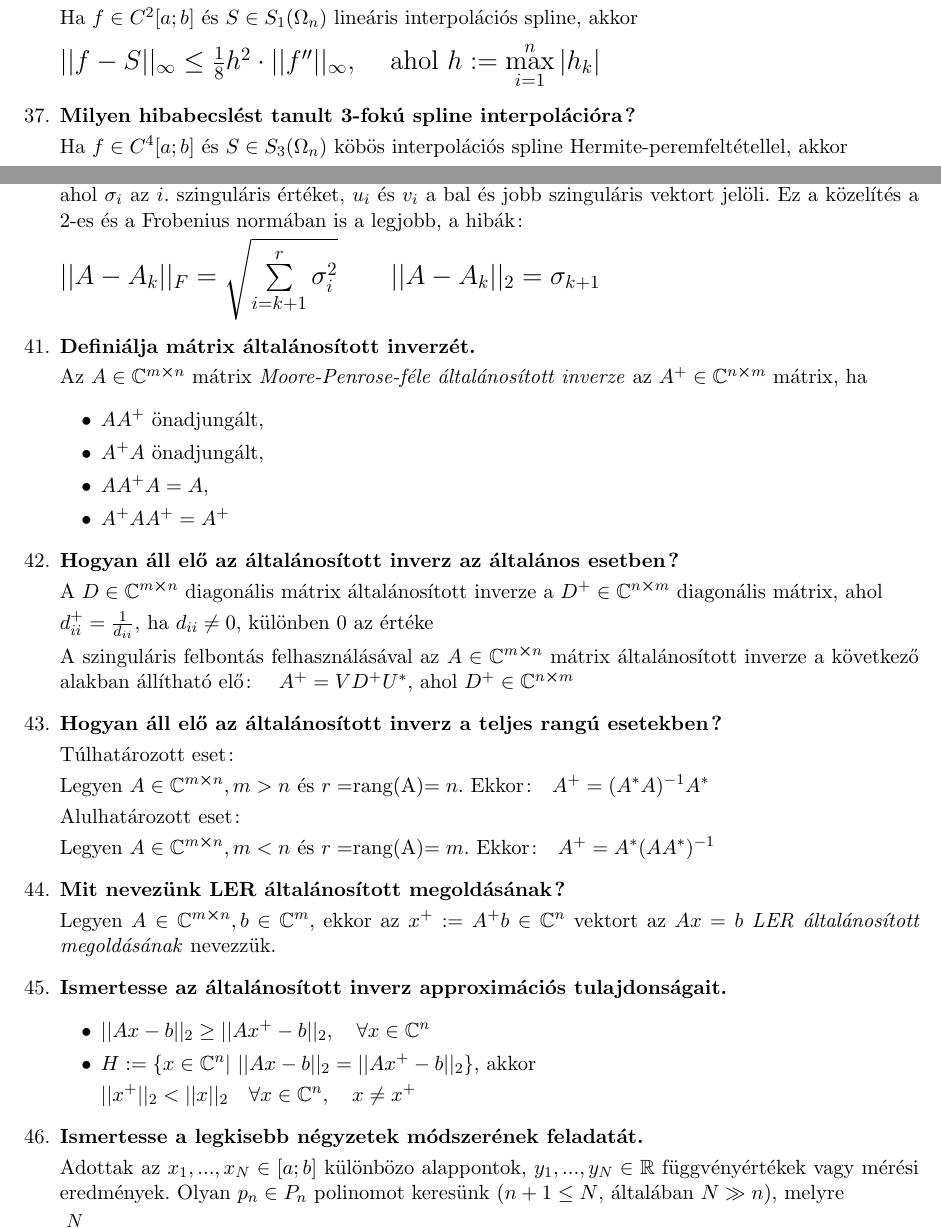
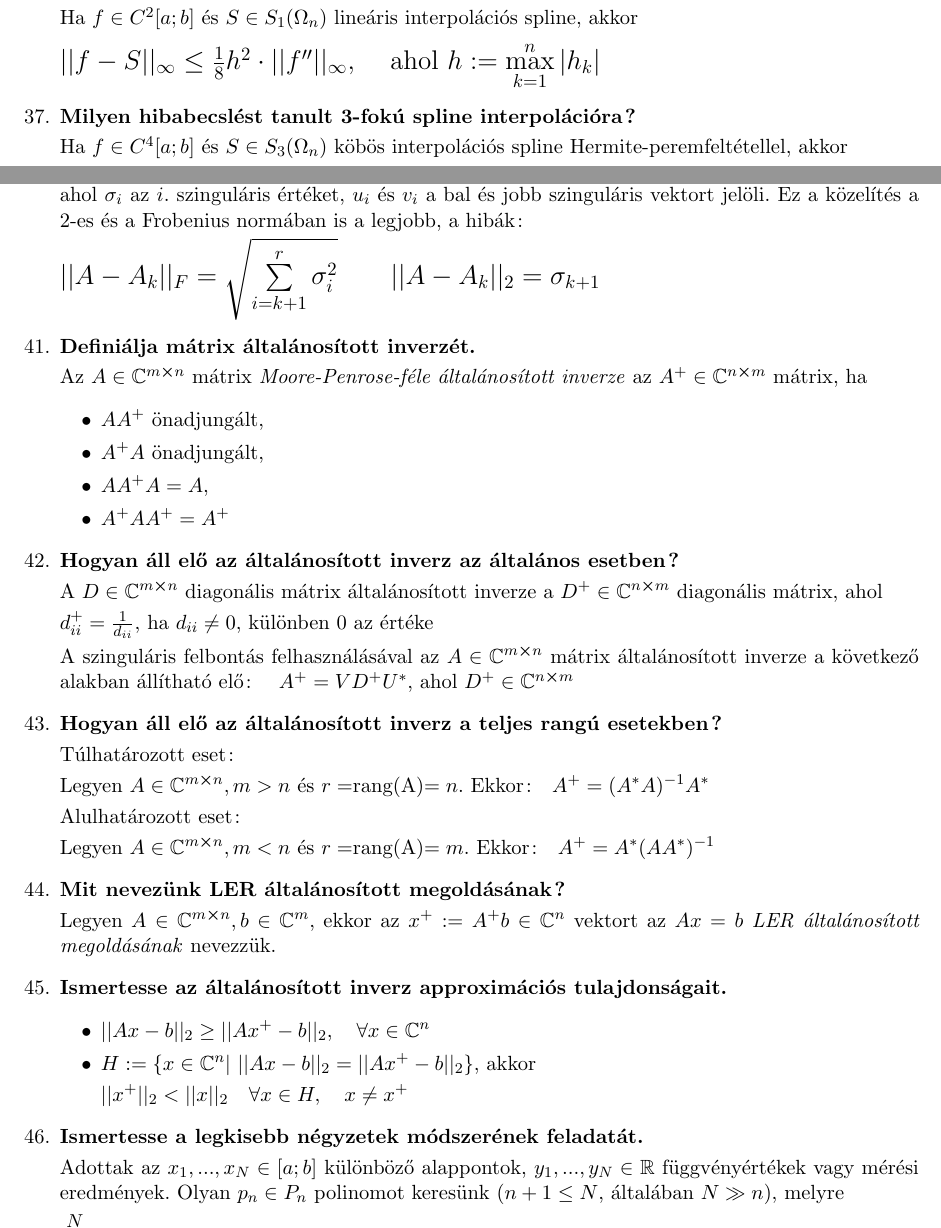
Before and after one commit to BenJoey/felev4, a LaTeX document (Nummod2/zh2/ZH2_Elmelet.tex): two parts of pages 2 and 3 of 5, joined at a grey line, cut so that both start at the same text. Compiled offline with pdfLaTeX.

Commit message:
Nummod2
Hibajavítások

```diff
--- a/Nummod2/zh2/ZH2_Elmelet.tex
+++ b/Nummod2/zh2/ZH2_Elmelet.tex
@@ -88,7 +88,7 @@
 	\item\textbf{Milyen hibabecslést tanult 1-fokú spline interpolációra?}\\[0.1cm]
 	Ha $f\in C^2\ab$ és $S\in S_1(\Omega_n)$ lineáris interpolációs spline, akkor\\[0.2cm]
 	{\Large $||f-S||_\infty\leq\frac{1}{8}h^2\cdot||f''||_\infty,\quad$ ahol
-	$h:=\max\limits_{i=1}^{n}\abs{h_k}$}
+	$h:=\max\limits_{k=1}^{n}\abs{h_k}$}
 	\item\textbf{Milyen hibabecslést tanult 3-fokú spline interpolációra?}\\[0.1cm]
 	Ha $f\in C^4\ab$ és $S\in S_3(\Omega_n)$ köbös interpolációs spline
 	Hermite-peremfeltétellel, akkor\\[0.2cm]
@@ -144,10 +144,10 @@
 	\begin{itemize}
 		\item $||Ax-b||_2\geq||Ax^+-b||_2,\quad\forall x\in\C^n$
 		\item $H:=\{x\in\C^n|\text{  }||Ax-b||_2=||Ax^+-b||_2\}$, akkor\\[0.1cm]
-		$||x^+||_2<||x||_2\quad\forall x\in\C^n,\quad x\neq x^+$
+		$||x^+||_2<||x||_2\quad\forall x\in H,\quad x\neq x^+$
 	\end{itemize}
 	\item\textbf{Ismertesse a legkisebb négyzetek módszerének feladatát.}\\[0.1cm]
-	Adottak az $x_1,...,x_N\in\ab$ különbözo alappontok, $y_1,...,y_N\in\R$
+	Adottak az $x_1,...,x_N\in\ab$ különböző alappontok, $y_1,...,y_N\in\R$
 	függvényértékek vagy mérési eredmények. Olyan $p_n\in P_n$ polinomot keresünk
 	($n+1\leq N$, általában $N\gg n$), melyre\\[0.1cm]
 	{\Large $\sum\limits_{i=1}^{N}(y_i-p_n(x_i))^2$ minimális}\\[0.1cm]
```
Also changed, not shown: Nummod2/zh2/ZH2_Elmelet.tex (8 more changed lines).
